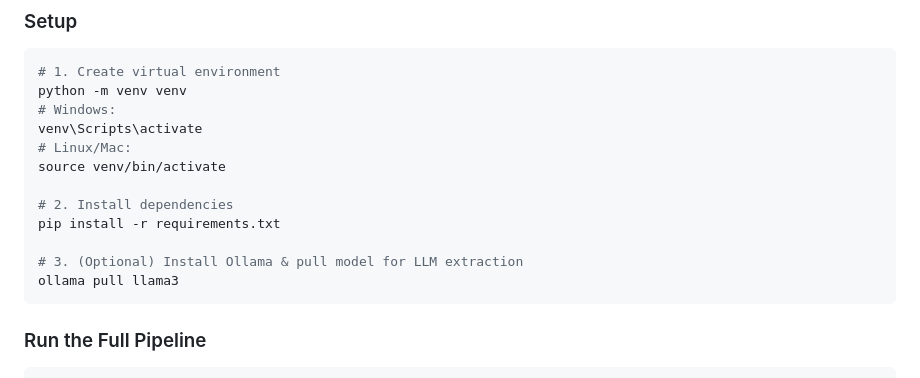
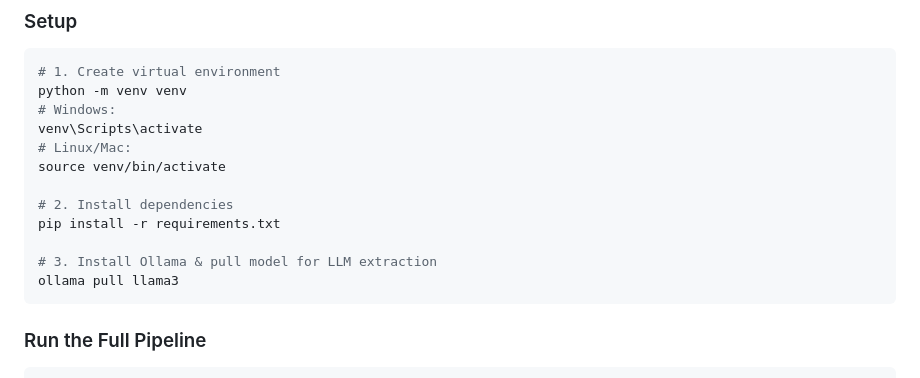
Before and after one commit to HRD4317k/LAYER10-task, a Markdown page: README.md, the part around the change. Rendered like a GitHub page.

Commit message:
Update README documentation

````diff
--- a/README.md
+++ b/README.md
@@ -63,7 +63,7 @@ source venv/bin/activate
 # 2. Install dependencies
 pip install -r requirements.txt
 
-# 3. (Optional) Install Ollama & pull model for LLM extraction
+# 3. Install Ollama & pull model for LLM extraction
 ollama pull llama3
 ```
 
````
